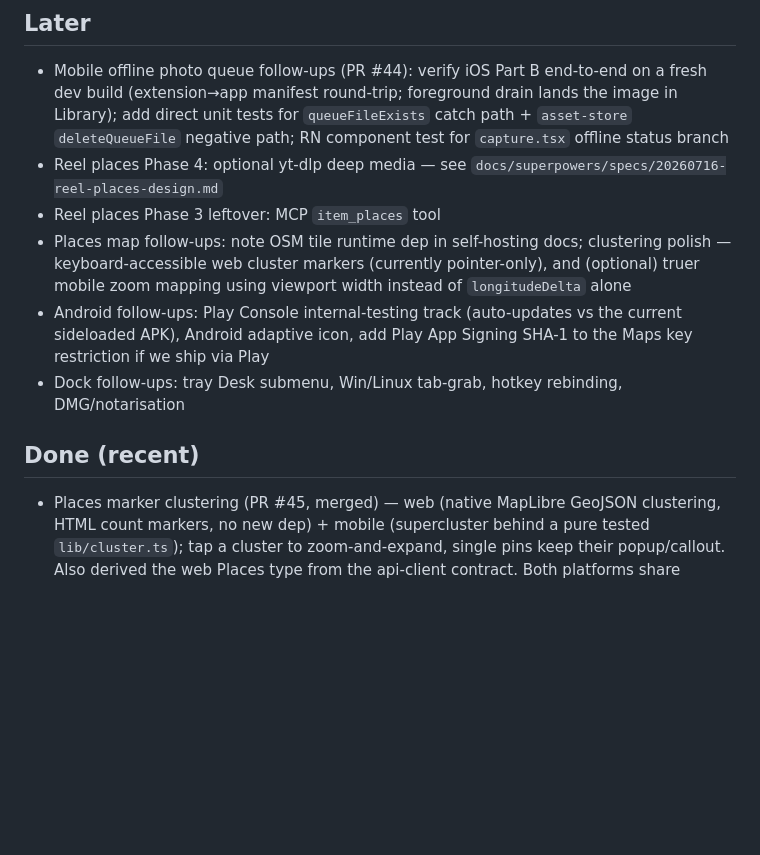
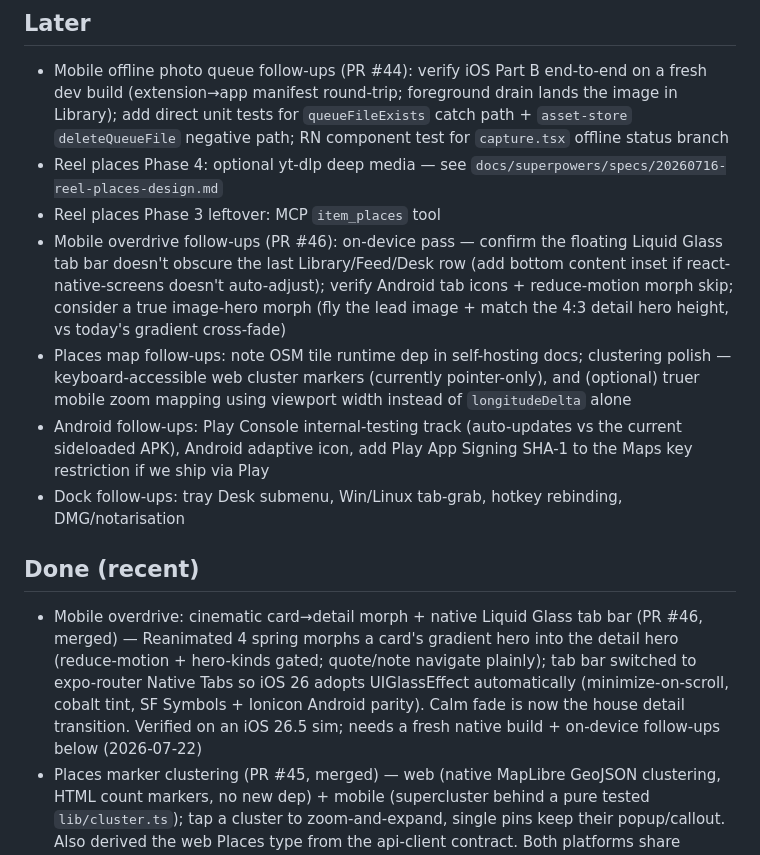
Before and after one commit to MichaelC001/open-mind, a Markdown page: TODO.md, the part around the change. Rendered like a GitHub page; blank space fills up the shorter version.

Commit message:
docs: TODO — mobile overdrive morph + Liquid Glass tabs shipped (PR #46), follow-ups logged

```diff
--- a/TODO.md
+++ b/TODO.md
@@ -18,6 +18,12 @@
 - Reel places Phase 4: optional yt-dlp deep media — see
   `docs/superpowers/specs/20260716-reel-places-design.md`
 - Reel places Phase 3 leftover: MCP `item_places` tool
+- Mobile overdrive follow-ups (PR #46): on-device pass — confirm the floating
+  Liquid Glass tab bar doesn't obscure the last Library/Feed/Desk row (add
+  bottom content inset if react-native-screens doesn't auto-adjust); verify
+  Android tab icons + reduce-motion morph skip; consider a true image-hero morph
+  (fly the lead image + match the 4:3 detail hero height, vs today's gradient
+  cross-fade)
 - Places map follow-ups: note OSM tile runtime dep in self-hosting docs;
   clustering polish — keyboard-accessible web cluster markers (currently
   pointer-only), and (optional) truer mobile zoom mapping using viewport width
@@ -28,6 +34,13 @@
 - Dock follow-ups: tray Desk submenu, Win/Linux tab-grab, hotkey rebinding, DMG/notarisation
 
 ## Done (recent)
+- Mobile overdrive: cinematic card→detail morph + native Liquid Glass tab bar
+  (PR #46, merged) — Reanimated 4 spring morphs a card's gradient hero into the
+  detail hero (reduce-motion + hero-kinds gated; quote/note navigate plainly);
+  tab bar switched to expo-router Native Tabs so iOS 26 adopts UIGlassEffect
+  automatically (minimize-on-scroll, cobalt tint, SF Symbols + Ionicon Android
+  parity). Calm fade is now the house detail transition. Verified on an iOS 26.5
+  sim; needs a fresh native build + on-device follow-ups below (2026-07-22)
 - Places marker clustering (PR #45, merged) — web (native MapLibre GeoJSON
   clustering, HTML count markers, no new dep) + mobile (supercluster behind a
   pure tested `lib/cluster.ts`); tap a cluster to zoom-and-expand, single pins
```
